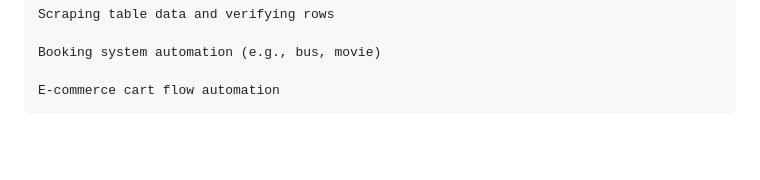
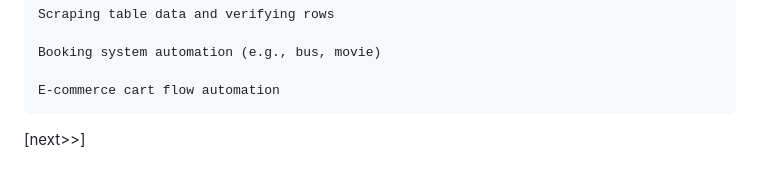
Before and after one commit to developwithashwini/selenium-with-python, a Markdown page: README.md, the part around the change. Rendered like a GitHub page; blank space fills up the shorter version.

```diff
--- a/README.md
+++ b/README.md
@@ -219,3 +219,5 @@ This repository is a complete and industry-relevant learning resource for master
     Booking system automation (e.g., bus, movie)
 
     E-commerce cart flow automation
+
+[next>>]
```
